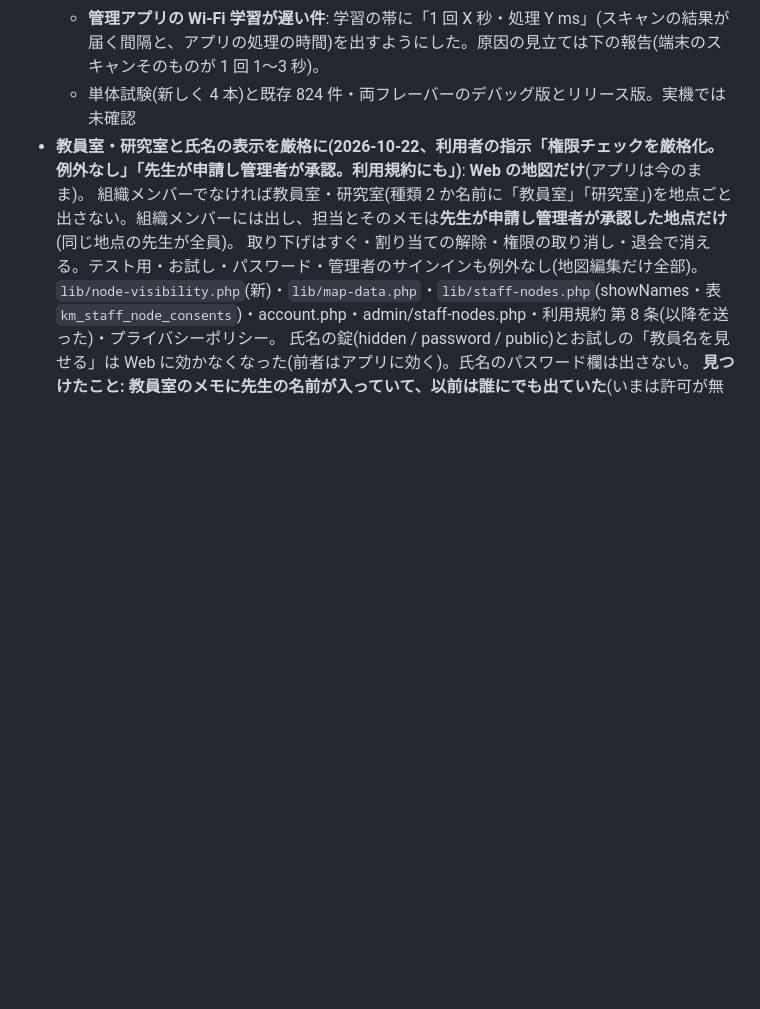
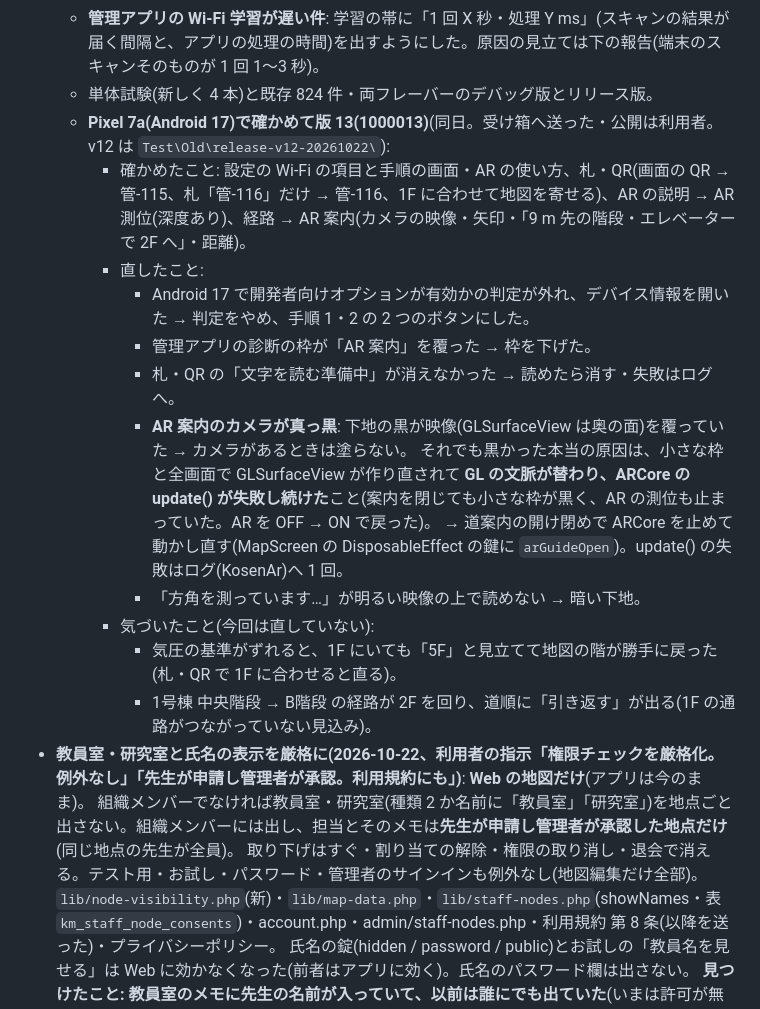
Before and after one commit to itotakusub/Ichinoseki_Kosen_Web, a Markdown page: server/docs/status.md, the part around the change. Drawn GitHub-style; blank space fills up the shorter version.

Commit message:
Update (2026-10-22)

```diff
--- a/server/docs/status.md
+++ b/server/docs/status.md
@@ -423,7 +423,20 @@ check.php 1449 件・JS・Android 627 件×2 すべて通過。**本番はまだ
   - **AR 測位を分かりやすく**: 初めて使う前の説明(映像は送らない・電池)、設定「AR と札・QR の使い方」(端末が対応しているかも出す)。
   - **Wi-Fi の短時間認識**: 一般向けにも「Wi-Fiスキャン間隔」「短間隔Wi-Fiスキャンを許可」を出し、「Wi-Fi の短時間認識の手順」(Android の制限の状態・ビルド番号 7 回 → 開発者向けオプション → Wi-Fi スキャン スロットリングをオフ・開発者向けオプションを開くボタン)。スイッチを入れても Android の制限が残っていれば手順を出す。
   - **管理アプリの Wi-Fi 学習が遅い件**: 学習の帯に「1 回 X 秒・処理 Y ms」(スキャンの結果が届く間隔と、アプリの処理の時間)を出すようにした。原因の見立ては下の報告(端末のスキャンそのものが 1 回 1〜3 秒)。
-  - 単体試験(新しく 4 本)と既存 824 件・両フレーバーのデバッグ版とリリース版。実機では未確認
+  - 単体試験(新しく 4 本)と既存 824 件・両フレーバーのデバッグ版とリリース版。
+  - **Pixel 7a(Android 17)で確かめて版 13(1000013)**(同日。受け箱へ送った・公開は利用者。v12 は `Test\Old\release-v12-20261022\`):
+    - 確かめたこと: 設定の Wi-Fi の項目と手順の画面・AR の使い方、札・QR(画面の QR → 管-115、札「管-116」だけ → 管-116、1F に合わせて地図を寄せる)、AR の説明 → AR 測位(深度あり)、経路 → AR 案内(カメラの映像・矢印・「9 m 先の階段・エレベーターで 2F へ」・距離)。
+    - 直したこと:
+      - Android 17 で開発者向けオプションが有効かの判定が外れ、デバイス情報を開いた → 判定をやめ、手順 1・2 の 2 つのボタンにした。
+      - 管理アプリの診断の枠が「AR 案内」を覆った → 枠を下げた。
+      - 札・QR の「文字を読む準備中」が消えなかった → 読めたら消す・失敗はログへ。
+      - **AR 案内のカメラが真っ黒**: 下地の黒が映像(GLSurfaceView は奥の面)を覆っていた → カメラがあるときは塗らない。
+        それでも黒かった本当の原因は、小さな枠と全画面で GLSurfaceView が作り直されて **GL の文脈が替わり、ARCore の update() が失敗し続けた**こと(案内を閉じても小さな枠が黒く、AR の測位も止まっていた。AR を OFF → ON で戻った)。
+        → 道案内の開け閉めで ARCore を止めて動かし直す(MapScreen の DisposableEffect の鍵に `arGuideOpen`)。update() の失敗はログ(KosenAr)へ 1 回。
+      - 「方角を測っています…」が明るい映像の上で読めない → 暗い下地。
+    - 気づいたこと(今回は直していない):
+      - 気圧の基準がずれると、1F にいても「5F」と見立てて地図の階が勝手に戻った(札・QR で 1F に合わせると直る)。
+      - 1号棟 中央階段 → B階段 の経路が 2F を回り、道順に「引き返す」が出る(1F の通路がつながっていない見込み)。
 - **教員室・研究室と氏名の表示を厳格に(2026-10-22、利用者の指示「権限チェックを厳格化。例外なし」「先生が申請し管理者が承認。利用規約にも」)**: **Web の地図だけ**(アプリは今のまま)。
   組織メンバーでなければ教員室・研究室(種類 2 か名前に「教員室」「研究室」)を地点ごと出さない。組織メンバーには出し、担当とそのメモは**先生が申請し管理者が承認した地点だけ**(同じ地点の先生が全員)。
   取り下げはすぐ・割り当ての解除・権限の取り消し・退会で消える。テスト用・お試し・パスワード・管理者のサインインも例外なし(地図編集だけ全部)。
```
